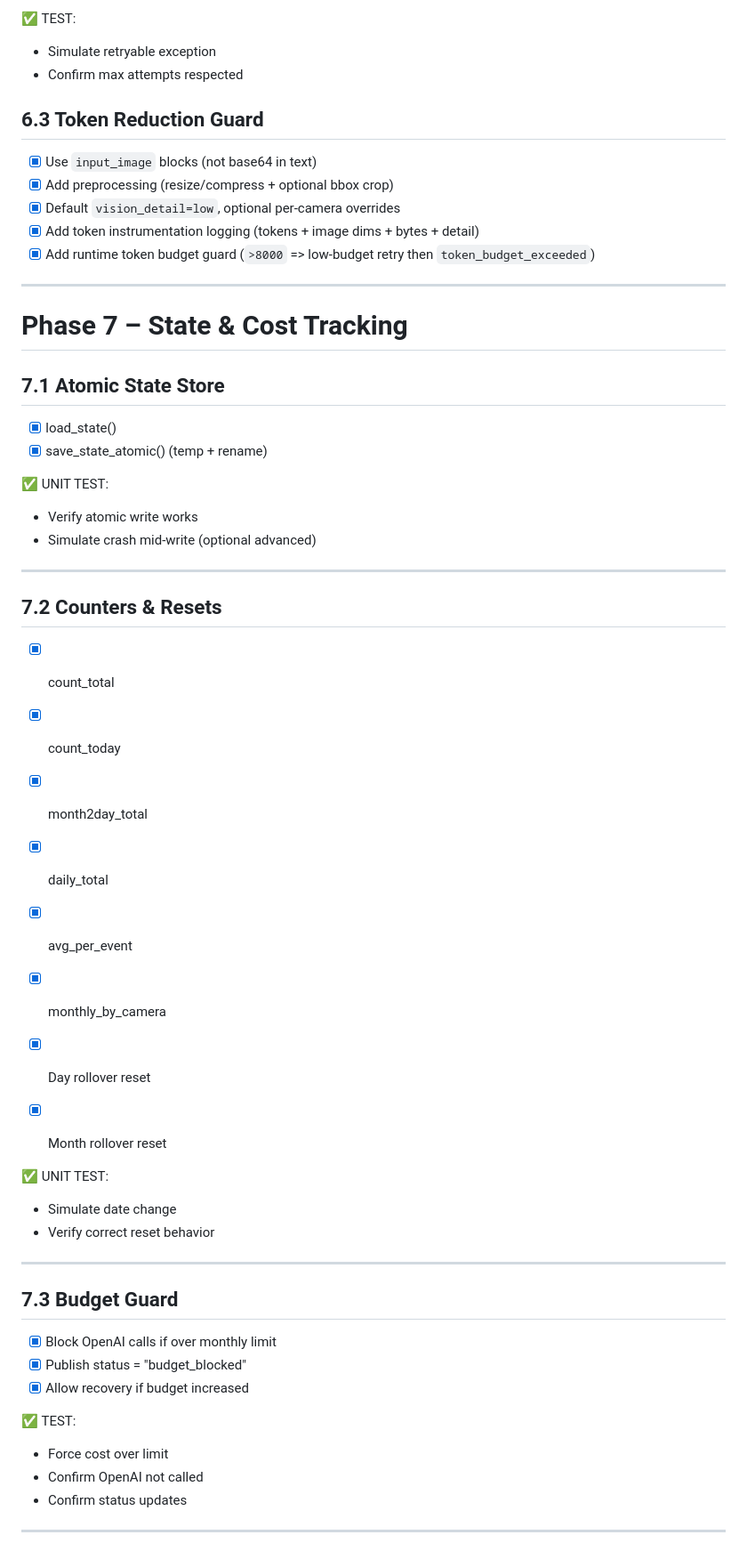
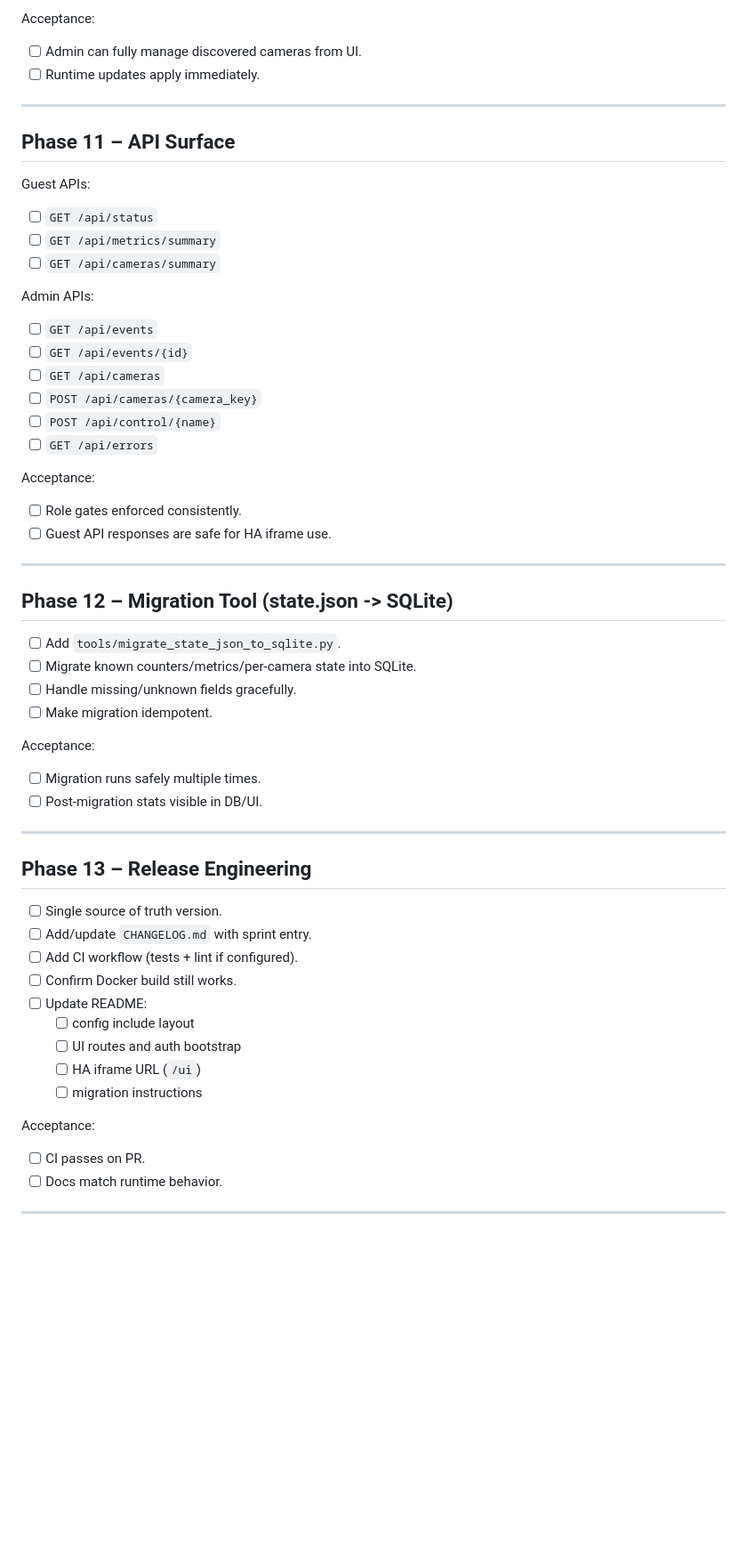
Before and after one commit to danhajduk/Synthia-Vision, a Markdown page: TODO.md, the part around one of its changes. Shown at 89% size. Rendered like a GitHub page; blank space fills up the shorter version.

```diff
--- a/TODO.md
+++ b/TODO.md
@@ -178,55 +169,56 @@ No step should require the entire pipeline to be complete.
 
-✅ TEST:
-- Simulate retryable exception
-- Confirm max attempts respected
-
-## 6.3 Token Reduction Guard
-- [x] Use `input_image` blocks (not base64 in text)
-- [x] Add preprocessing (resize/compress + optional bbox crop)
-- [x] Default `vision_detail=low`, optional per-camera overrides
-- [x] Add token instrumentation logging (tokens + image dims + bytes + detail)
-- [x] Add runtime token budget guard (`>8000` => low-budget retry then `token_budget_exceeded`)
+Acceptance:
+- [ ] Admin can fully manage discovered cameras from UI.
+- [ ] Runtime updates apply immediately.
 
 ---
 
-# Phase 7 – State & Cost Tracking
+## Phase 11 – API Surface
+Guest APIs:
+- [ ] `GET /api/status`
+- [ ] `GET /api/metrics/summary`
+- [ ] `GET /api/cameras/summary`
 
-## 7.1 Atomic State Store
-- [x] load_state()
-- [x] save_state_atomic() (temp + rename)
+Admin APIs:
+- [ ] `GET /api/events`
+- [ ] `GET /api/events/{id}`
+- [ ] `GET /api/cameras`
+- [ ] `POST /api/cameras/{camera_key}`
+- [ ] `POST /api/control/{name}`
+- [ ] `GET /api/errors`
 
-✅ UNIT TEST:
-- Verify atomic write works
-- Simulate crash mid-write (optional advanced)
+Acceptance:
+- [ ] Role gates enforced consistently.
+- [ ] Guest API responses are safe for HA iframe use.
 
 ---
 
-## 7.2 Counters & Resets
-- [x] count_total
-- [x] count_today
-- [x] month2day_total
-- [x] daily_total
-- [x] avg_per_event
-- [x] monthly_by_camera
+## Phase 12 – Migration Tool (state.json -> SQLite)
+- [ ] Add `tools/migrate_state_json_to_sqlite.py`.
+- [ ] Migrate known counters/metrics/per-camera state into SQLite.
+- [ ] Handle missing/unknown fields gracefully.
+- [ ] Make migration idempotent.
 
-- [x] Day rollover reset
-- [x] Month rollover reset
-
-✅ UNIT TEST:
-- Simulate date change
-- Verify correct reset behavior
+Acceptance:
+- [ ] Migration runs safely multiple times.
+- [ ] Post-migration stats visible in DB/UI.
 
 ---
 
-## 7.3 Budget Guard
-- [x] Block OpenAI calls if over monthly limit
-- [x] Publish status = "budget_blocked"
-- [x] Allow recovery if budget increased
+## Phase 13 – Release Engineering
+- [ ] Single source of truth version.
+- [ ] Add/update `CHANGELOG.md` with sprint entry.
+- [ ] Add CI workflow (tests + lint if configured).
+- [ ] Confirm Docker build still works.
+- [ ] Update README:
+  - [ ] config include layout
+  - [ ] UI routes and auth bootstrap
+  - [ ] HA iframe URL (`/ui`)
+  - [ ] migration instructions
 
-✅ TEST:
-- Force cost over limit
-- Confirm OpenAI not called
-- Confirm status updates
+Acceptance:
+- [ ] CI passes on PR.
+- [ ] Docs match runtime behavior.
 
 ---
 
```
Also changed, not shown: other parts of TODO.md (+130 -254 lines).
